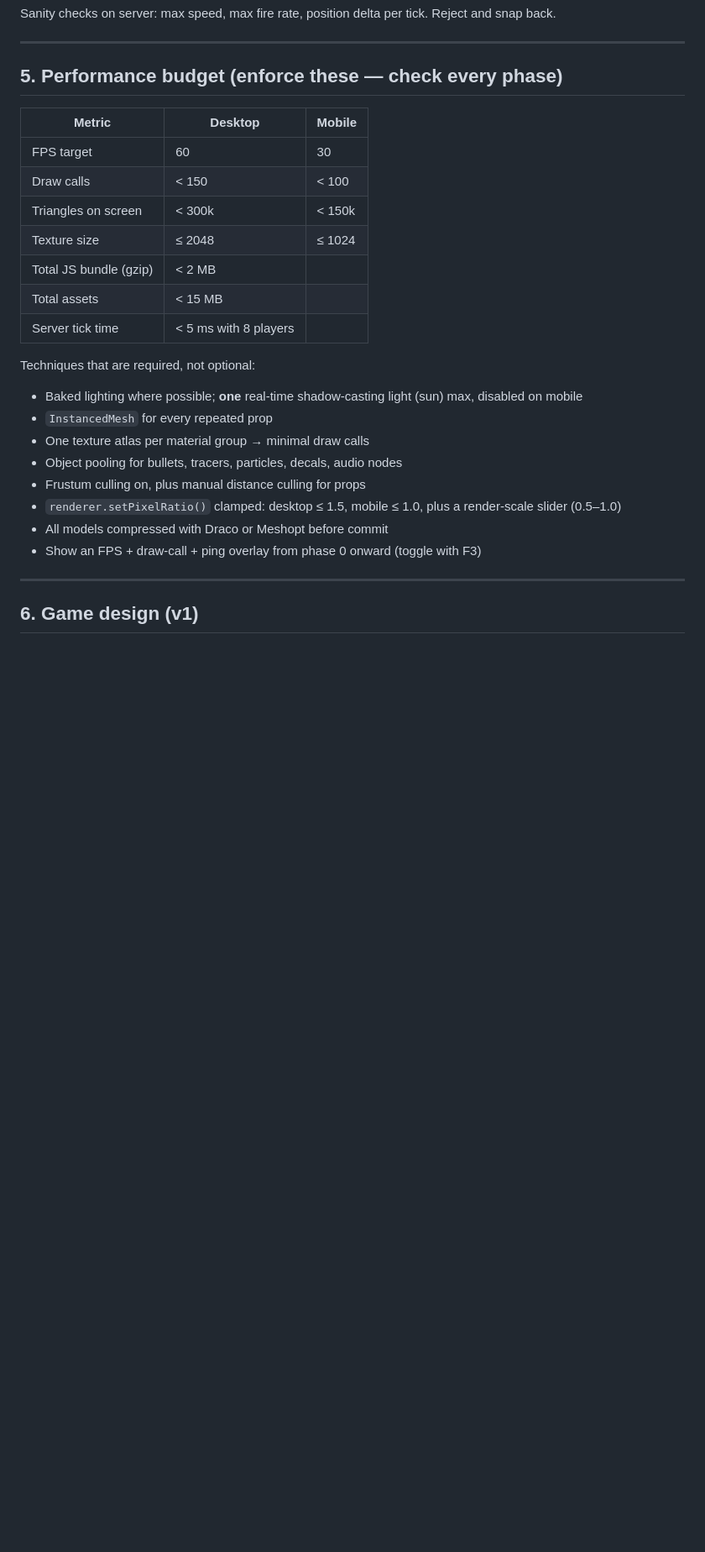
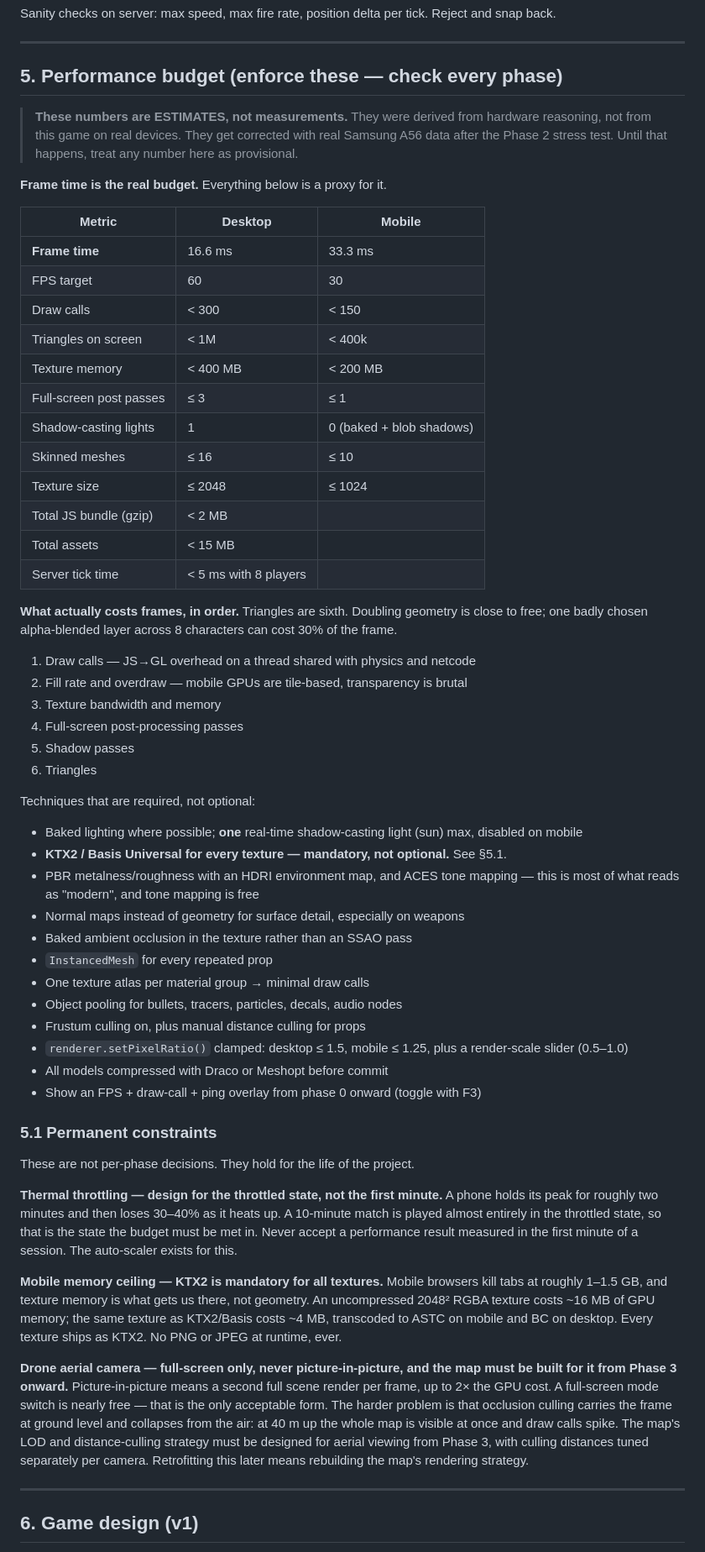
Before and after one commit to aboljamajem1004-jpg/cedar-ops, a Markdown page: CLAUDE.md, the part around one of its changes. Shown at 84% size. Drawn GitHub-style; blank space fills up the shorter version.

Commit message:
docs: revised performance budget, art direction, permanent constraints
The §5 budget was written against the wrong axis. Triangles are sixth on
the list of what actually costs frames, behind draw calls, fill rate,
texture bandwidth, post-processing passes and shadow passes. Raised
triangles and added the metrics that actually bind: frame time, texture
memory, post passes, skinned mesh count. Every number is marked as an
estimate and gets corrected with real Samsung A56 data after the Phase 2
stress test.

Art direction changes from low-poly to stylized-realistic, referencing
Valorant and The Finals: correct proportions, strong silhouettes, clean
PBR, stylized skin and hair. Weapons go as close to photoreal as the
budget allows, which is achievable because they are small and rigid and
carried by normal maps. Added an explicit out-of-reach list so future
work does not propose subsurface scattering or real-time GI.

Three permanent constraints in a new §5.1:
- Thermal throttling: a phone loses 30-40% after about two minutes, so
  the throttled state is the one the budget must be met in. Never accept
  a result measured in the first minute.
- KTX2 is mandatory for every texture. Uncompressed 2048 RGBA costs
  ~22 MB of GPU memory against a ~200 MB mobile ceiling.
- Drone aerial camera is full-screen only, never picture-in-picture, and
  the map's LOD and culling strategy must account for aerial viewing from
  Phase 3. Occlusion culling carries the frame at ground level and
  collapses from the air.

Phase 10 added as a placeholder for drones so the constraints above are
designed for rather than retrofitted. Phase 2 gains the stress test and
the rule that animation is driven by simulation state, never by input —
remote players arrive as position and velocity with no key presses.

Co-Authored-By: Claude Opus 5 (1M context) <noreply@anthropic.com>

```diff
--- a/CLAUDE.md
+++ b/CLAUDE.md
@@ -154,25 +162,78 @@ Sanity checks on server: max speed, max fire rate, position delta per tick. Reje
 
 ## 5. Performance budget (enforce these — check every phase)
 
+> **These numbers are ESTIMATES, not measurements.** They were derived from
+> hardware reasoning, not from this game on real devices. They get corrected
+> with real Samsung A56 data after the Phase 2 stress test. Until that happens,
+> treat any number here as provisional.
+
+**Frame time is the real budget.** Everything below is a proxy for it.
+
 | Metric | Desktop | Mobile |
 |---|---|---|
+| **Frame time** | 16.6 ms | 33.3 ms |
 | FPS target | 60 | 30 |
-| Draw calls | < 150 | < 100 |
-| Triangles on screen | < 300k | < 150k |
+| Draw calls | < 300 | < 150 |
+| Triangles on screen | < 1M | < 400k |
+| Texture memory | < 400 MB | < 200 MB |
+| Full-screen post passes | ≤ 3 | ≤ 1 |
+| Shadow-casting lights | 1 | 0 (baked + blob shadows) |
+| Skinned meshes | ≤ 16 | ≤ 10 |
 | Texture size | ≤ 2048 | ≤ 1024 |
 | Total JS bundle (gzip) | < 2 MB | |
 | Total assets | < 15 MB | |
 | Server tick time | < 5 ms with 8 players | |
 
+**What actually costs frames, in order.** Triangles are sixth. Doubling geometry
+is close to free; one badly chosen alpha-blended layer across 8 characters can
+cost 30% of the frame.
+
+1. Draw calls — JS→GL overhead on a thread shared with physics and netcode
+2. Fill rate and overdraw — mobile GPUs are tile-based, transparency is brutal
+3. Texture bandwidth and memory
+4. Full-screen post-processing passes
+5. Shadow passes
+6. Triangles
+
 Techniques that are required, not optional:
 - Baked lighting where possible; **one** real-time shadow-casting light (sun) max, disabled on mobile
+- **KTX2 / Basis Universal for every texture — mandatory, not optional.** See §5.1.
+- PBR metalness/roughness with an HDRI environment map, and ACES tone mapping — this is most of what reads as "modern", and tone mapping is free
+- Normal maps instead of geometry for surface detail, especially on weapons
+- Baked ambient occlusion in the texture rather than an SSAO pass
 - `InstancedMesh` for every repeated prop
 - One texture atlas per material group → minimal draw calls
 - Object pooling for bullets, tracers, particles, decals, audio nodes
 - Frustum culling on, plus manual distance culling for props
-- `renderer.setPixelRatio()` clamped: desktop ≤ 1.5, mobile ≤ 1.0, plus a render-scale slider (0.5–1.0)
+- `renderer.setPixelRatio()` clamped: desktop ≤ 1.5, mobile ≤ 1.25, plus a render-scale slider (0.5–1.0)
 - All models compressed with Draco or Meshopt before commit
 - Show an FPS + draw-call + ping overlay from phase 0 onward (toggle with F3)
+
+### 5.1 Permanent constraints
+
+These are not per-phase decisions. They hold for the life of the project.
+
+**Thermal throttling — design for the throttled state, not the first minute.**
+A phone holds its peak for roughly two minutes and then loses 30–40% as it heats
+up. A 10-minute match is played almost entirely in the throttled state, so that
+is the state the budget must be met in. Never accept a performance result
+measured in the first minute of a session. The auto-scaler exists for this.
+
+**Mobile memory ceiling — KTX2 is mandatory for all textures.**
+Mobile browsers kill tabs at roughly 1–1.5 GB, and texture memory is what gets
+us there, not geometry. An uncompressed 2048² RGBA texture costs ~16 MB of GPU
+memory; the same texture as KTX2/Basis costs ~4 MB, transcoded to ASTC on mobile
+and BC on desktop. Every texture ships as KTX2. No PNG or JPEG at runtime, ever.
+
+**Drone aerial camera — full-screen only, never picture-in-picture, and the map
+must be built for it from Phase 3 onward.**
+Picture-in-picture means a second full scene render per frame, up to 2× the GPU
+cost. A full-screen mode switch is nearly free — that is the only acceptable
+form. The harder problem is that occlusion culling carries the frame at ground
+level and collapses from the air: at 40 m up the whole map is visible at once and
+draw calls spike. The map's LOD and distance-culling strategy must be designed
+for aerial viewing from Phase 3, with culling distances tuned separately per
+camera. Retrofitting this later means rebuilding the map's rendering strategy.
 
 ---
 
```
Also changed, not shown: other parts of CLAUDE.md (+28 -5 lines).
